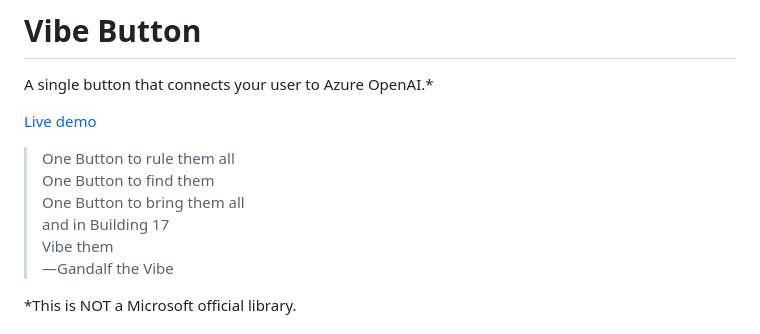
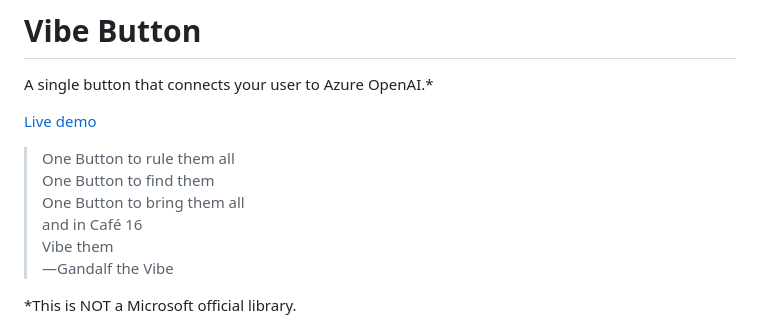
Before and after one commit to aipx-proto/vibe-button, a Markdown page: README.md, the part around the change. Drawn GitHub-style.

```diff
--- a/README.md
+++ b/README.md
@@ -7,7 +7,7 @@ A single button that connects your user to Azure OpenAI.*
 > One Button to rule them all
 > One Button to find them
 > One Button to bring them all
-> and in Building 17
+> and in Café 16
 > Vibe them
 > —Gandalf the Vibe
 
```
